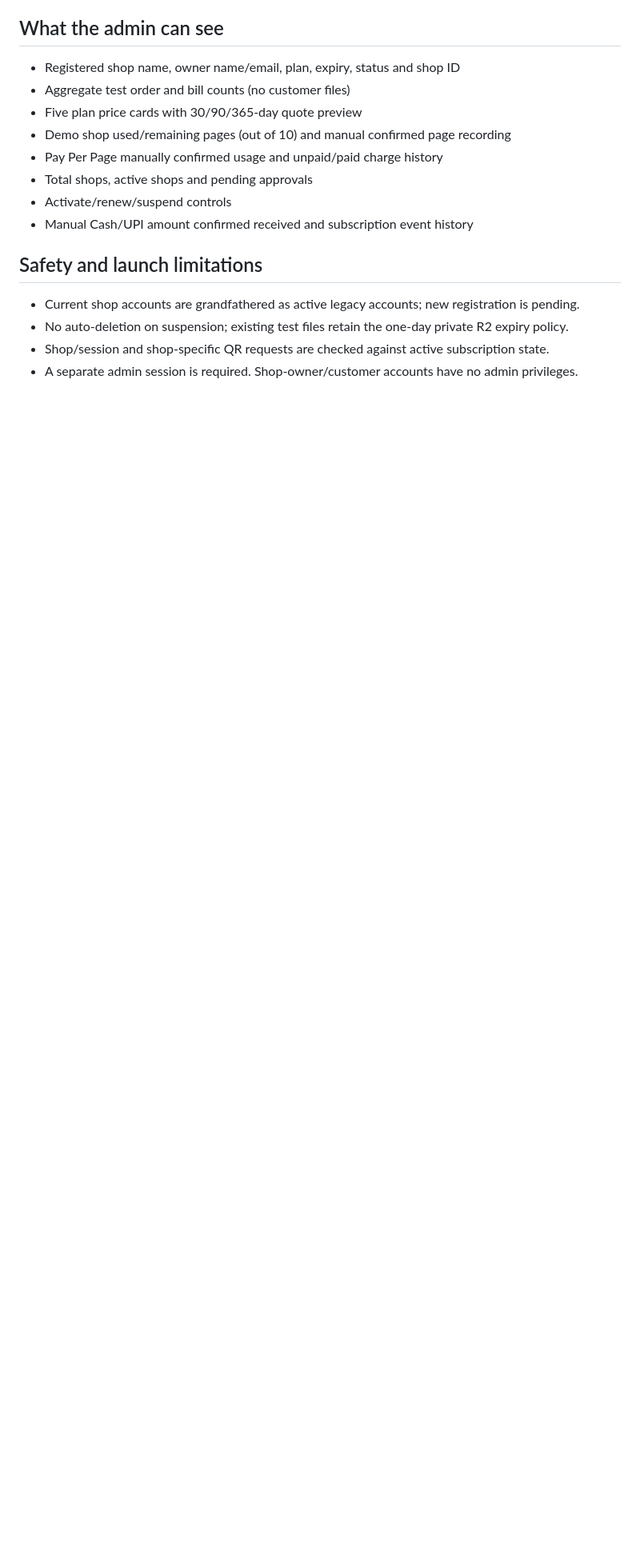
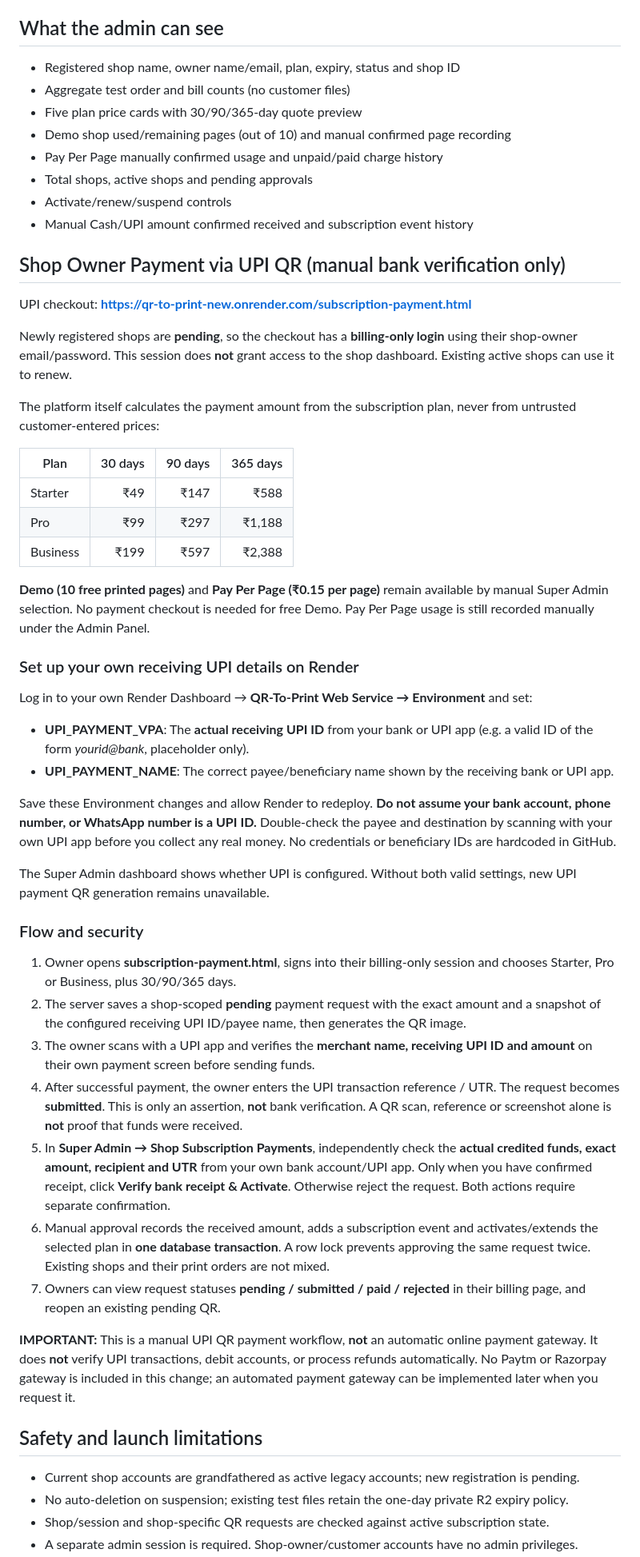
Before and after one commit to mahadeventerprises24102024-ship-it/qr-to-print-new, a Markdown page: PLATFORM_ADMIN_SETUP.md, the part around one of its changes. Shown at 80% size. Drawn GitHub-style; blank space fills up the shorter version.

Commit message:
Document UPI QR payment setup on Render and bank-verified manual activation

```diff
--- a/PLATFORM_ADMIN_SETUP.md
+++ b/PLATFORM_ADMIN_SETUP.md
@@ -62,6 +62,45 @@ Plan names remain feature-access labels; they do not unlock separate feature tie
 - Activate/renew/suspend controls
 - Manual Cash/UPI amount confirmed received and subscription event history
 
+## Shop Owner Payment via UPI QR (manual bank verification only)
+
+UPI checkout: **https://qr-to-print-new.onrender.com/subscription-payment.html**
+
+Newly registered shops are **pending**, so the checkout has a **billing-only login** using their shop-owner email/password. This session does **not** grant access to the shop dashboard. Existing active shops can use it to renew.
+
+The platform itself calculates the payment amount from the subscription plan, never from untrusted customer-entered prices:
+
+| Plan | 30 days | 90 days | 365 days |
+| --- | ---: | ---: | ---: |
+| Starter | ₹49 | ₹147 | ₹588 |
+| Pro | ₹99 | ₹297 | ₹1,188 |
+| Business | ₹199 | ₹597 | ₹2,388 |
+
+**Demo (10 free printed pages)** and **Pay Per Page (₹0.15 per page)** remain available by manual Super Admin selection. No payment checkout is needed for free Demo. Pay Per Page usage is still recorded manually under the Admin Panel.
+
+### Set up your own receiving UPI details on Render
+
+Log in to your own Render Dashboard → **QR-To-Print Web Service → Environment** and set:
+
+- **UPI_PAYMENT_VPA**: The **actual receiving UPI ID** from your bank or UPI app (e.g. a valid ID of the form *yourid@bank*, placeholder only).
+- **UPI_PAYMENT_NAME**: The correct payee/beneficiary name shown by the receiving bank or UPI app.
+
+Save these Environment changes and allow Render to redeploy. **Do not assume your bank account, phone number, or WhatsApp number is a UPI ID.** Double-check the payee and destination by scanning with your own UPI app before you collect any real money. No credentials or beneficiary IDs are hardcoded in GitHub.
+
+The Super Admin dashboard shows whether UPI is configured. Without both valid settings, new UPI payment QR generation remains unavailable.
+
+### Flow and security
+
+1. Owner opens **subscription-payment.html**, signs into their billing-only session and chooses Starter, Pro or Business, plus 30/90/365 days.
+2. The server saves a shop-scoped **pending** payment request with the exact amount and a snapshot of the configured receiving UPI ID/payee name, then generates the QR image.
+3. The owner scans with a UPI app and verifies the **merchant name, receiving UPI ID and amount** on their own payment screen before sending funds.
+4. After successful payment, the owner enters the UPI transaction reference / UTR. The request becomes **submitted**. This is only an assertion, **not** bank verification. A QR scan, reference or screenshot alone is **not** proof that funds were received.
+5. In **Super Admin → Shop Subscription Payments**, independently check the **actual credited funds, exact amount, recipient and UTR** from your own bank account/UPI app. Only when you have confirmed receipt, click **Verify bank receipt & Activate**. Otherwise reject the request. Both actions require separate confirmation.
+6. Manual approval records the received amount, adds a subscription event and activates/extends the selected plan in **one database transaction**. A row lock prevents approving the same request twice. Existing shops and their print orders are not mixed.
+7. Owners can view request statuses **pending / submitted / paid / rejected** in their billing page, and reopen an existing pending QR.
+
+**IMPORTANT:** This is a manual UPI QR payment workflow, **not** an automatic online payment gateway. It does **not** verify UPI transactions, debit accounts, or process refunds automatically. No Paytm or Razorpay gateway is included in this change; an automated payment gateway can be implemented later when you request it.
+
 ## Safety and launch limitations
 
 - Current shop accounts are grandfathered as active legacy accounts; new registration is pending.
```
Also changed, not shown: other parts of PLATFORM_ADMIN_SETUP.md (+1 -1 lines).
